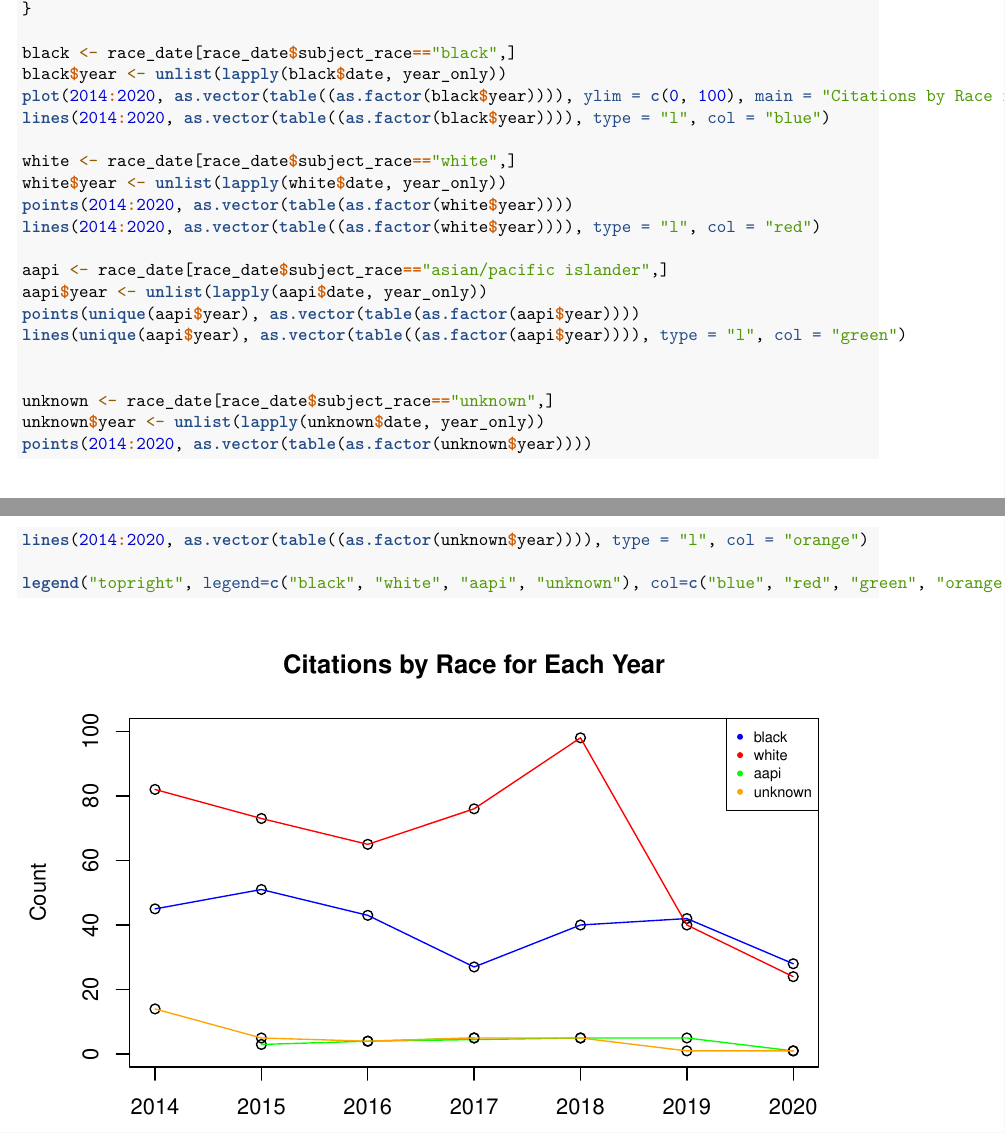
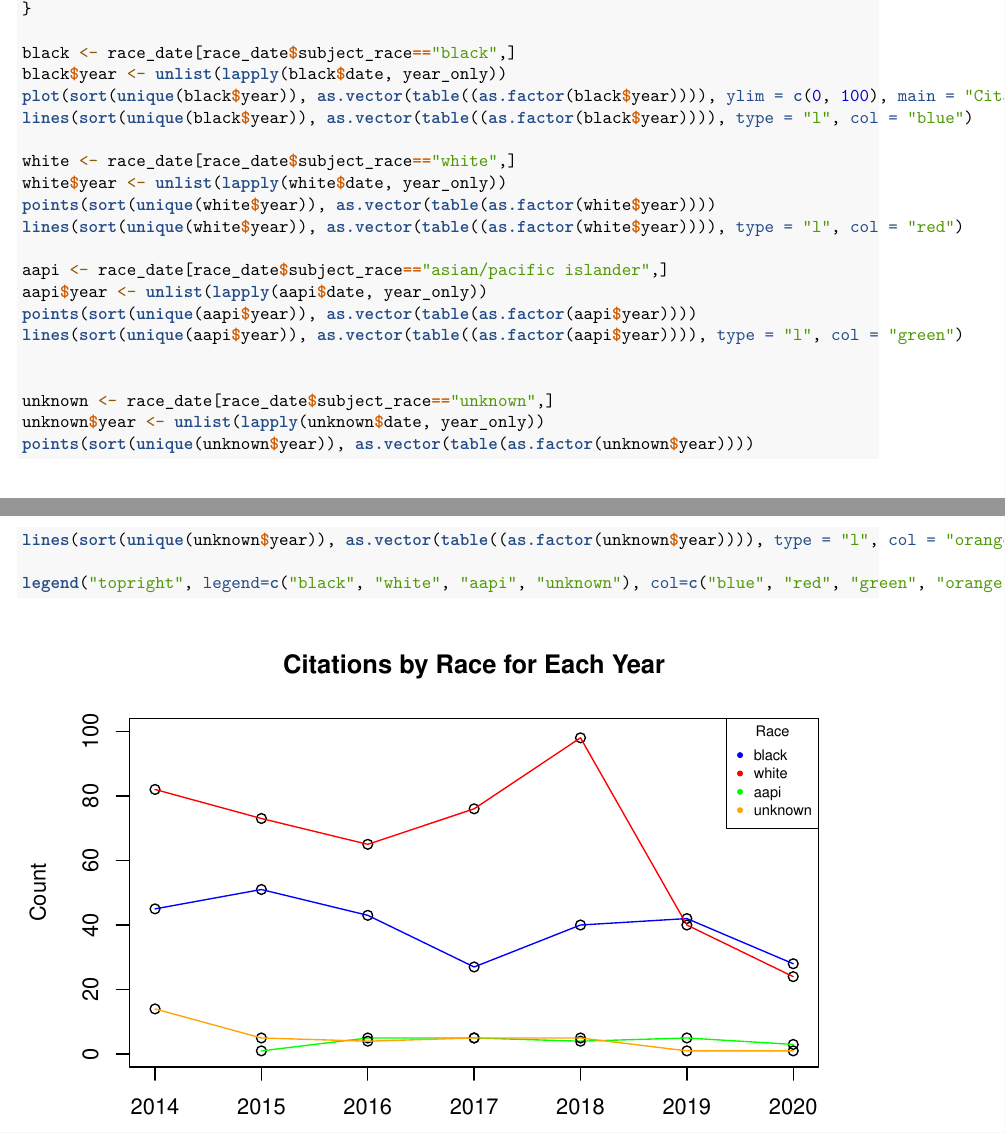
Before and after one commit to gwang034/stat405, an R Markdown document (Visualizations.Rmd): two parts of pages 2 and 3 of 8 before the commit and two parts of pages 2 and 3 of 9 after it, joined at a grey line, cut so that both start at the same text. Rendered offline with R 4.5, knitr and Pandoc, then LaTeX, with nearby package versions; some code elsewhere in the file could not run offline.

Commit message:
Cleaning details for race and year plot

````diff
--- a/Visualizations.Rmd
+++ b/Visualizations.Rmd
@@ -44,26 +44,26 @@ year_only <- function(fulldate){
 
 black <- race_date[race_date$subject_race=="black",]
 black$year <- unlist(lapply(black$date, year_only))
-plot(2014:2020, as.vector(table((as.factor(black$year)))), ylim = c(0, 100), main = "Citations by Race for Each Year", xlab="Year", ylab = "Count")
-lines(2014:2020, as.vector(table((as.factor(black$year)))), type = "l", col = "blue")
+plot(sort(unique(black$year)), as.vector(table((as.factor(black$year)))), ylim = c(0, 100), main = "Citations by Race for Each Year", xlab="Year", ylab = "Count")
+lines(sort(unique(black$year)), as.vector(table((as.factor(black$year)))), type = "l", col = "blue")
 
 white <- race_date[race_date$subject_race=="white",]
 white$year <- unlist(lapply(white$date, year_only))
-points(2014:2020, as.vector(table(as.factor(white$year))))
-lines(2014:2020, as.vector(table((as.factor(white$year)))), type = "l", col = "red")
+points(sort(unique(white$year)), as.vector(table(as.factor(white$year))))
+lines(sort(unique(white$year)), as.vector(table((as.factor(white$year)))), type = "l", col = "red")
 
 aapi <- race_date[race_date$subject_race=="asian/pacific islander",]
 aapi$year <- unlist(lapply(aapi$date, year_only))
-points(unique(aapi$year), as.vector(table(as.factor(aapi$year))))
-lines(unique(aapi$year), as.vector(table((as.factor(aapi$year)))), type = "l", col = "green")
+points(sort(unique(aapi$year)), as.vector(table(as.factor(aapi$year))))
+lines(sort(unique(aapi$year)), as.vector(table((as.factor(aapi$year)))), type = "l", col = "green")
 
 
 unknown <- race_date[race_date$subject_race=="unknown",]
 unknown$year <- unlist(lapply(unknown$date, year_only))
-points(2014:2020, as.vector(table(as.factor(unknown$year))))
-lines(2014:2020, as.vector(table((as.factor(unknown$year)))), type = "l", col = "orange")
+points(sort(unique(unknown$year)), as.vector(table(as.factor(unknown$year))))
+lines(sort(unique(unknown$year)), as.vector(table((as.factor(unknown$year)))), type = "l", col = "orange")
 
-legend("topright", legend=c("black", "white", "aapi", "unknown"), col=c("blue", "red", "green", "orange"), pch = 20, cex = 0.7)
+legend("topright", legend=c("black", "white", "aapi", "unknown"), col=c("blue", "red", "green", "orange"), pch = 20, cex = 0.7, title = "Race")
 
 ```
 
````
Also changed, not shown: Visualizations.Rmd (6 more changed lines).
